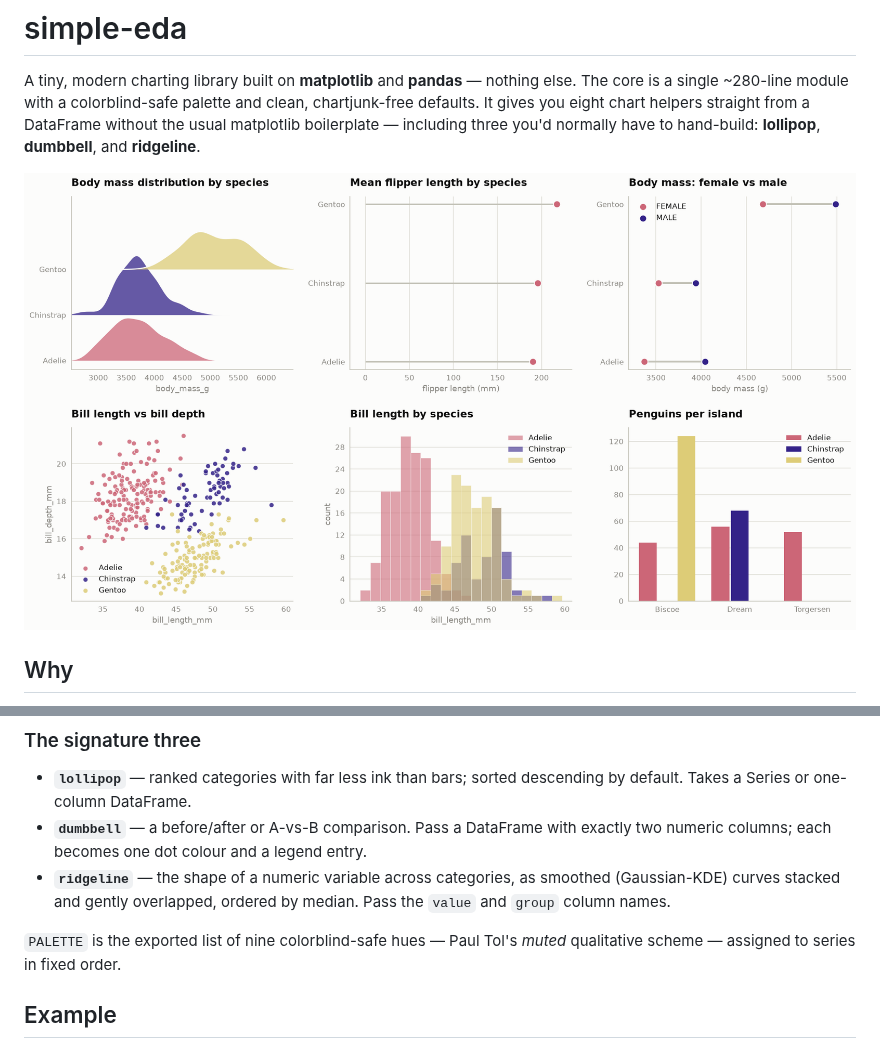
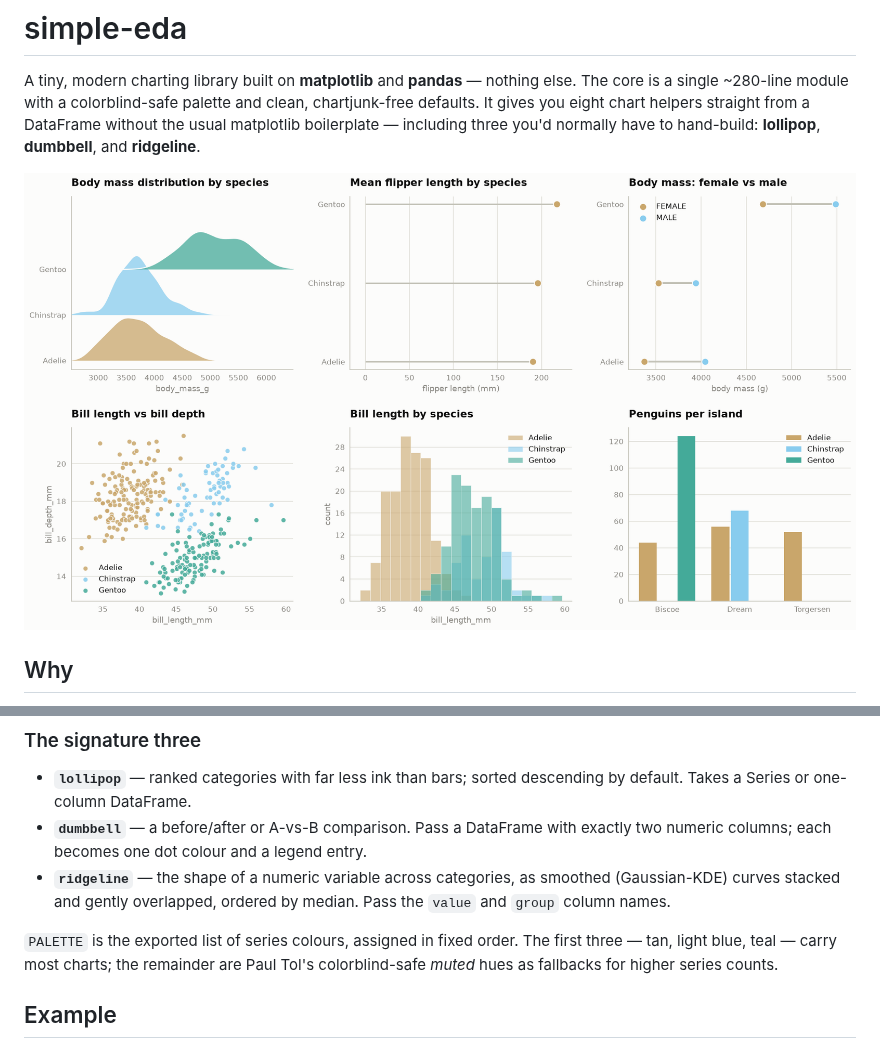
Before and after one commit to erinnalani/comms_vis, a Markdown page: README.md, 2 parts joined by grey strips. GitHub-like rendering; pictures changed too: examples/gallery.png.

```diff
--- a/README.md
+++ b/README.md
@@ -85,8 +85,9 @@ Common keyword args: `title`, `xlabel`, `ylabel`, `ax`.
   (Gaussian-KDE) curves stacked and gently overlapped, ordered by median. Pass the
   `value` and `group` column names.
 
-`PALETTE` is the exported list of nine colorblind-safe hues — Paul Tol's *muted*
-qualitative scheme — assigned to series in fixed order.
+`PALETTE` is the exported list of series colours, assigned in fixed order. The
+first three — tan, light blue, teal — carry most charts; the remainder are Paul
+Tol's colorblind-safe *muted* hues as fallbacks for higher series counts.
 
 ## Example
 
```
Also changed, not shown: 1 other file.
